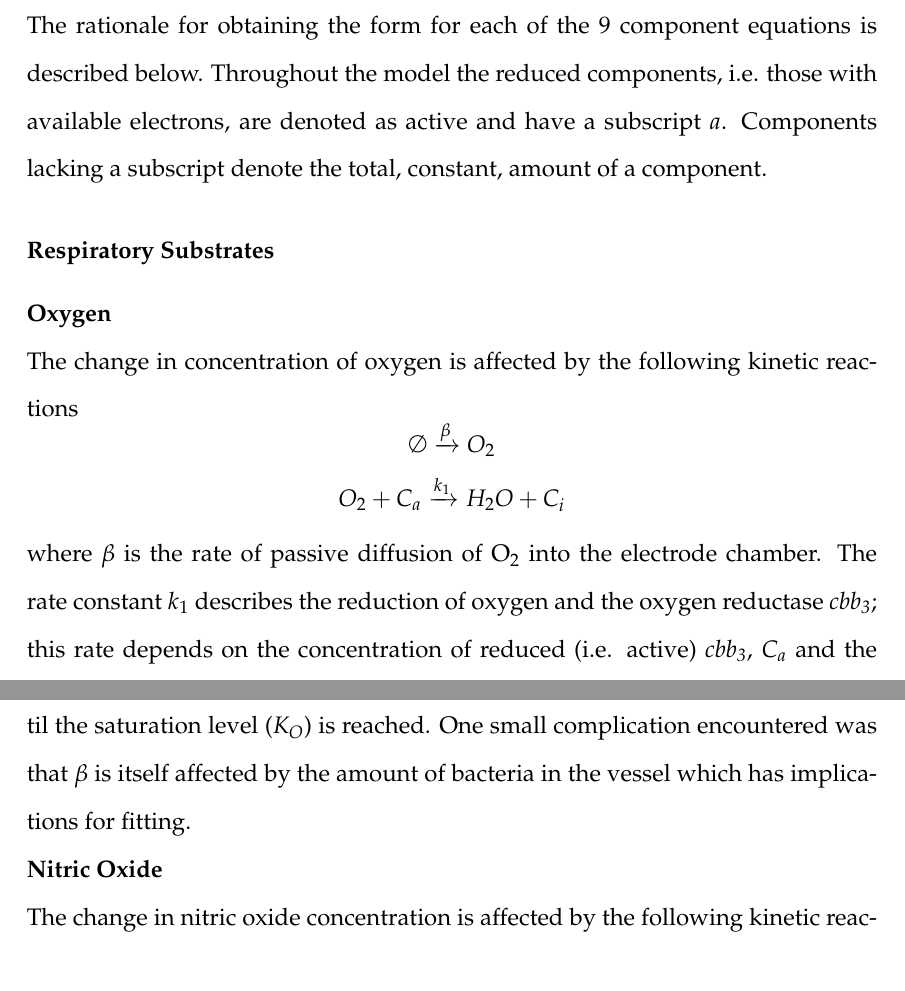
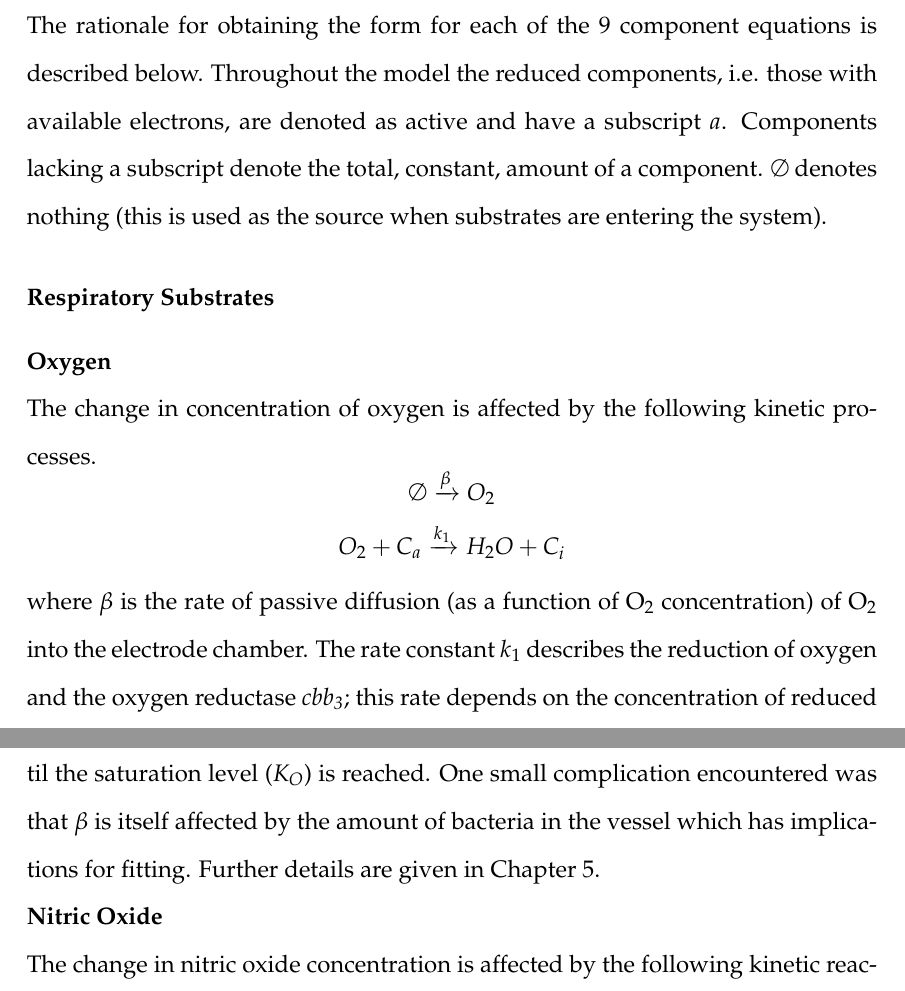
Before and after one commit to andrew-schofield/phd-thesis, a LaTeX thesis (Thesis.tex, which reads 04-model/modelconstructionandparameters.tex): two parts of page 46 of 120, joined at a grey line, cut so that both start at the same text. Compiled offline with pdfLaTeX.

Commit message:
First page of Jamie\'s changes to chapter 3

```diff
--- a/04-model/modelconstructionandparameters.tex
+++ b/04-model/modelconstructionandparameters.tex
@@ -8,23 +8,23 @@ The model was generated as a set of ordinary differential equations which descri
 
 \subsection{Converting Biological Reactions into Differential Equations}
-The rationale for obtaining the form for each of the 9 component equations is described below. Throughout the model the reduced components, i.e. those with available electrons, are denoted as active and have a subscript $a$. Components lacking a subscript denote the total, constant, amount of a component.
+The rationale for obtaining the form for each of the 9 component equations is described below. Throughout the model the reduced components, i.e. those with available electrons, are denoted as active and have a subscript $a$. Components lacking a subscript denote the total, constant, amount of a component. $\emptyset$ denotes nothing (this is used as the source when substrates are entering the system).
 
 \subsubsection{Respiratory Substrates}
 {\bf Oxygen}\\
-The change in concentration of oxygen is affected by the following kinetic reactions
+The change in concentration of oxygen is affected by the following kinetic processes.
 \begin{equation*}
 \begin{gathered}
 \emptyset\xrightarrow{\beta} O_2\\
 O_2 + C_a\xrightarrow{k_1} H_{2}O + C_i
 \end{gathered}
 \end{equation*}
-where $\beta$ is the rate of passive diffusion of \cOxygen{} into the electrode chamber. The rate constant $k_1$ describes the reduction of oxygen and the oxygen reductase \cbbthree{}; this rate depends on the concentration of reduced (i.e. active) \cbbthree{}, $C_a$ and the concentration of $O_2$.
+where $\beta$ is the rate of passive diffusion (as a function of \cOxygen{} concentration) of \cOxygen{} into the electrode chamber. The rate constant $k_1$ describes the reduction of oxygen and the oxygen reductase \cbbthree{}; this rate depends on the concentration of reduced (i.e. active) \cbbthree{}, $C_a$ and the concentration of $O_2$.
 The differential equation that gives the change in oxygen concentration is
 \begin{equation}
 \frac{d[O_2]}{dt} = \beta(1-[O_2]/K_O) - k_{1}[C_a][O_2]
 \label{eq:oxygen}
 \end{equation}
-In isolation the first term gives rise to a simple exponential input of oxygen until the saturation level ($K_O$) is reached. One small complication encountered was that $\beta$ is itself affected by the amount of bacteria in the vessel which has implications for fitting.\\
+In isolation the first term gives rise to a simple exponential input of oxygen until the saturation level ($K_O$) is reached. One small complication encountered was that $\beta$ is itself affected by the amount of bacteria in the vessel which has implications for fitting. Further details are given in Chapter \ref{chap:oxygenreduction}.\\
 %This is inversely proportional to oxygen concentration in the chamber, and limited to the oxygen saturation concentration, $K_O$. This component of the equation is required to account for a peculiarity of the experimental set-up, whereby the rate of diffusion of oxygen into the system depends on the density of the bacterial culture, and is not insignificant. $k_{1}$ is the rate of reduction of oxygen by the oxygen reductase \cbbthree{}. This rate depends on the concentration of reduced (i.e. active) \cbbthree{}, $C_a$ and the concentration of \cOxygen{}.%
 {\bf Nitric Oxide}\\
 The change in nitric oxide concentration is affected by the following kinetic reactions
```
Also changed, not shown: Thesis.pdf, 04-model/modelconstructionandparameters.tex (2 more changed lines).
